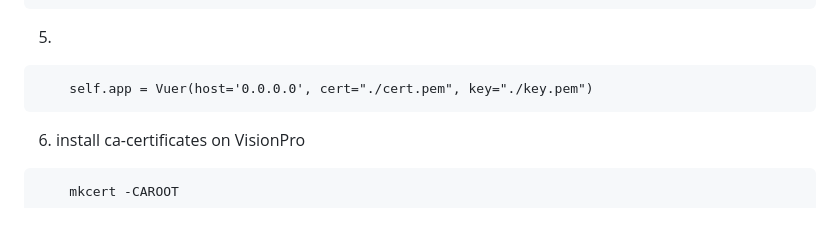
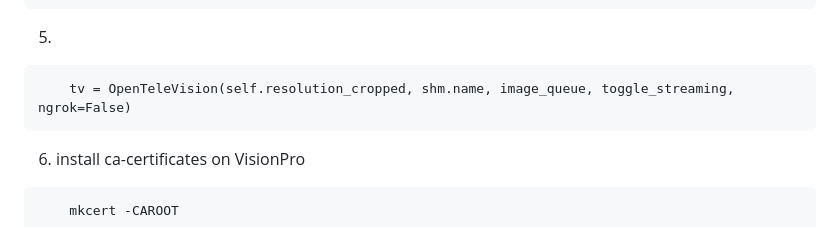
Before and after one commit to OpenTeleVision/TeleVision, a Markdown page: README.md, the part around the change. GitHub-like rendering.

````diff
--- a/README.md
+++ b/README.md
@@ -84,7 +84,7 @@ or can be done with `ufw`:
 ```
 5.
 ```
-    self.app = Vuer(host='0.0.0.0', cert="./cert.pem", key="./key.pem")
+    tv = OpenTeleVision(self.resolution_cropped, shm.name, image_queue, toggle_streaming, ngrok=False)
 ```
 
 6. install ca-certificates on VisionPro
````
